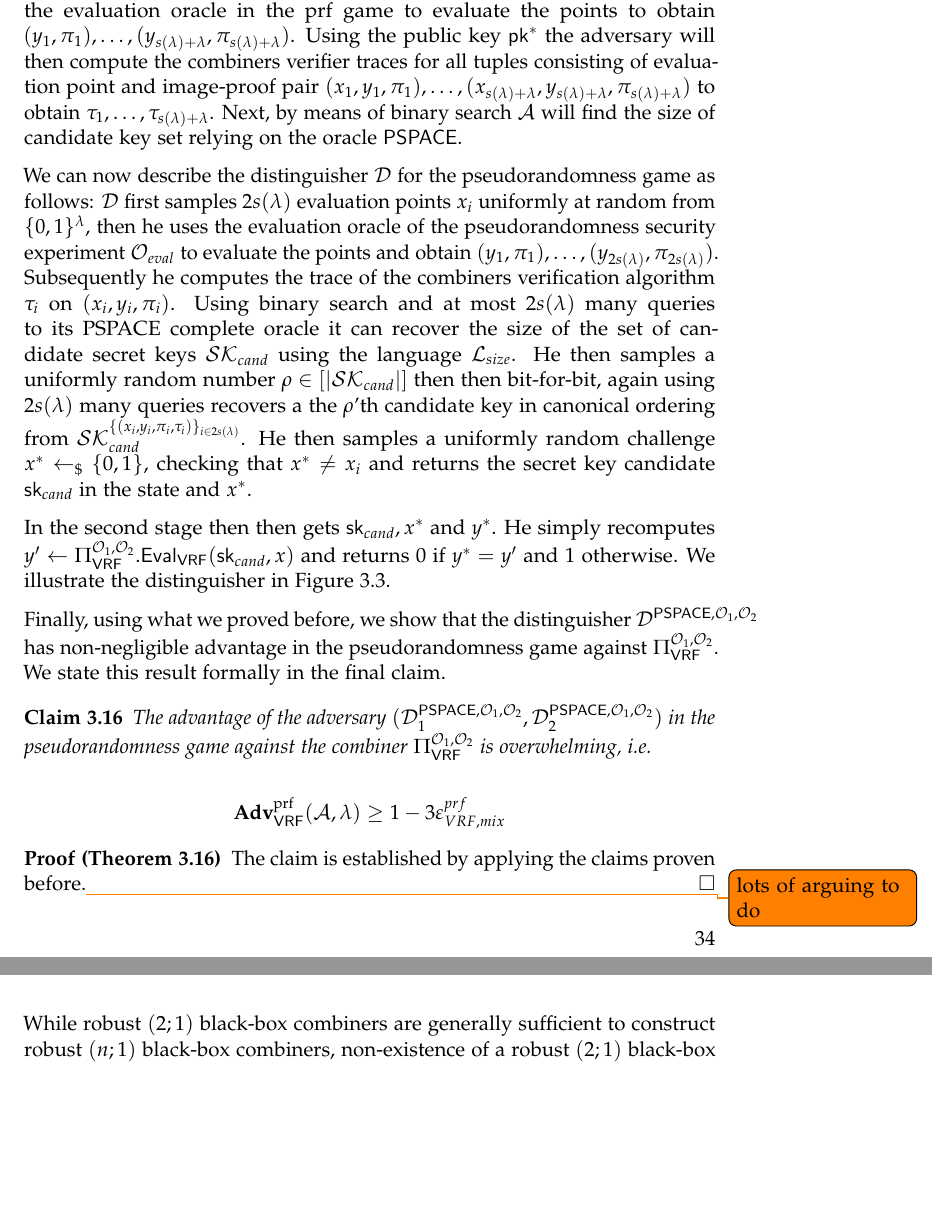
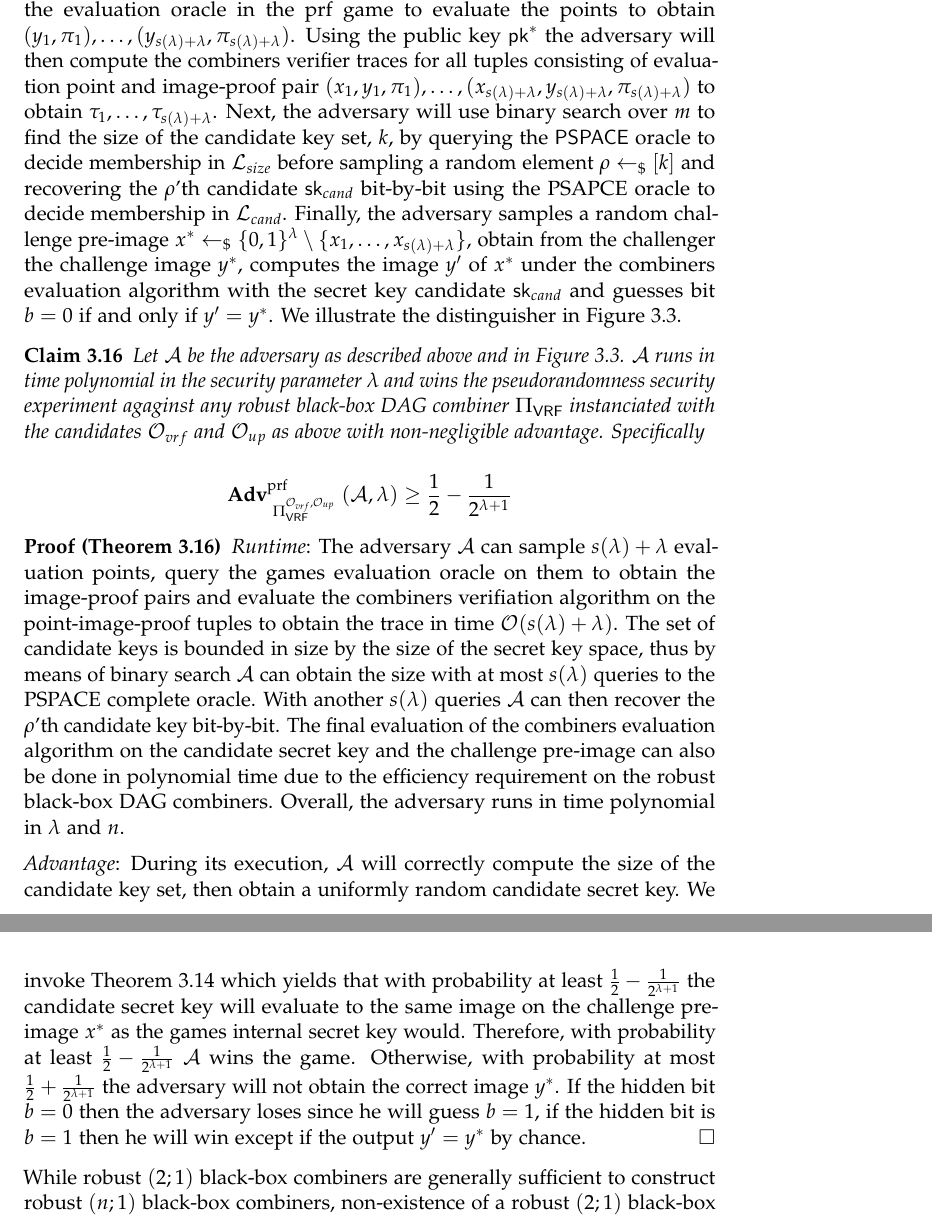
Before and after one commit to BasilRohner/On-Combiners-for-VRFs, a LaTeX thesis (thesis.tex, which reads sections/student_analysis.tex): two parts of pages 39 and 41 of 51, joined at a grey line, cut so that both start at the same text, the shorter picture padded with empty space. Compiled offline with pdfLaTeX.

Commit message:
some things done

```diff
--- a/sections/student_analysis.tex
+++ b/sections/student_analysis.tex
@@ -908,24 +908,13 @@ Subsequently, $\A$ uses the evaluation oracle in the prf game to evaluate the po
 $(y_1, \pi_1), \ldots, (y_{s(\lambda) + \lambda}, \pi_{s(\lambda) + \lambda})$. Using the public key $\pk^*$
 the adversary will then compute the combiners verifier traces for all tuples consisting of evaluation point and image-proof pair
 $(x_1, y_1, \pi_1), \ldots, (x_{s(\lambda) + \lambda}, y_{s(\lambda) + \lambda}, \pi_{s(\lambda) + \lambda})$ to obtain
-$\tau_1, \ldots, \tau_{s(\lambda) + \lambda}$. Next, by means of binary search $\A$ will find the size of candidate key set
-relying on the oracle $\PSPACE$.
-
-
-We can now describe the distinguisher $\mathcal D$ for the pseudorandomness game as follows:
-$\mathcal D$ first samples $2s(\lambda)$ evaluation points $x_i$ uniformly at random from $\bin^\lambda$,
-then he uses the evaluation oracle of the pseudorandomness security experiment $\O_{eval}$
-to evaluate the points and obtain $(y_1, \pi_1), \ldots, (y_{2s(\lambda)}, \pi_{2s(\lambda)})$.
-Subsequently he computes the trace of the combiners verification algorithm $\tau_i$ on $(x_i, y_i, \pi_i)$.
-Using binary search and at most $2s(\lambda)$ many queries to its PSPACE complete oracle it can recover
-the size of the set of candidate secret keys $\SK_{cand}$ using the language $\mathcal L_{size}$.
-He then samples a uniformly random number $\rho \in [|\SK_{cand}|]$ then then bit-for-bit, again
-using $2s(\lambda)$ many queries recovers a the $\rho$'th candidate key in canonical ordering from $\SK_{cand}^{\{(x_i, y_i, \pi_i, \tau_i)\}_{i \in 2s(\lambda)}}$.
-He then samples a uniformly random challenge $x^* \sample \bin$,
-checking that $x^* \neq x_i$ and returns the secret key candidate $\sk_{cand}$ in the state and $x^*$.
-
-In the second stage then then gets $\sk_{cand}, x^*$ and $y^*$. He simply recomputes $y' \gets \BBComb{VRF}[\O_1, \O_2].\alg{Eval}{VRF}(\sk_{cand}, x)$
-and returns $0$ if $y^* = y'$ and $1$ otherwise.
+$\tau_1, \ldots, \tau_{s(\lambda) + \lambda}$. Next, the adversary will use binary search over $m$ to find the size
+of the candidate key set, $k$, by querying the $\PSPACE$ oracle to decide membership in $\mathcal L_{size}$ before
+sampling a random element $\rho \sample [k]$ and recovering the $\rho$'th candidate $\sk_{cand}$ bit-by-bit using the PSAPCE oracle
+to decide membership in $\mathcal L_{cand}$.
+Finally, the adversary samples a random challenge pre-image $x^* \sample \bin^\lambda \setminus \{x_1, \ldots, x_{s(\lambda) + \lambda}\}$,
+obtain from the challenger the challenge image $y^*$, computes the image $y'$ of $x^*$ under the combiners evaluation algorithm
+with the secret key candidate $\sk_{cand}$ and guesses bit $b = 0$ if and only if $y' = y^*$.
 We illustrate the distinguisher in \Cref{fig:distinguisher}.
 
 \begin{figure}[hptb]
@@ -965,22 +954,36 @@ We illustrate the distinguisher in \Cref{fig:distinguisher}.
 	\label{fig:distinguisher}
 \end{figure}
 
-
-Finally, using what we proved before, we show that the distinguisher $\mathcal D^{\PSPACE, \O_1, \O_2}$ has non-negligible advantage
-in the pseudorandomness game against $\BBComb{VRF}[\O_1, \O_2]$. We state this result formally in the final claim.
-
 \begin{claim}\label{claim:advantage_distinguisher}
-	The advantage of the adversary $(\mathcal D_1^{\PSPACE, \O_1, \O_2}, \mathcal D_2^{\PSPACE, \O_1, \O_2})$
-	in the pseudorandomness game against the combiner $\BBComb{VRF}[\O_1, \O_2]$ is
-	overwhelming, i.e.
+	Let $\A$ be the adversary as described above and in \Cref{fig:distinguisher}. $\A$ runs in time polynomial in
+	the security parameter $\lambda$ and wins the pseudorandomness security experiment agaginst any robust black-box DAG combiner $\BBComb{VRF}$
+	instanciated with the candidates $\O_{vrf}$ and $\O_{up}$ as above with non-negligible advantage.
+	Specifically
 
 	\[
-		\Adv{VRF}{prf}{\mathcal A, \lambda} \ge 1 - 3\err_{VRF,mix}^{prf}
+		\Adv{\BBComb{VRF}[\O_{vrf}, \O_{up}]}{prf}{\mathcal A, \lambda} \ge \frac{1}{2} - \frac{1}{2^{\lambda + 1}}
 	\]
 \end{claim}
 
 \begin{proof}[\Cref{claim:advantage_distinguisher}]
-	The claim is established by applying the claims proven before.\todo{lots of arguing to do}
+	\textit{Runtime}: The adversary $\A$ can sample $s(\lambda) + \lambda$ evaluation points,
+	query the games evaluation oracle on them to obtain the image-proof pairs and
+	evaluate the combiners verifiation algorithm on the point-image-proof tuples to obtain the trace in time $\O(s(\lambda) + \lambda)$.
+	The set of candidate keys is bounded in size by the size of the secret key space, thus by means of binary search $\A$
+	can obtain the size with at most $s(\lambda)$ queries to the PSPACE complete oracle.
+	With another $s(\lambda)$ queries $\A$ can then recover the $\rho$'th candidate key
+	bit-by-bit. The final evaluation of the combiners evaluation algorithm on the candidate secret key and the challenge pre-image
+	can also be done in polynomial time due to the efficiency requirement on the robust black-box DAG combiners.
+	Overall, the adversary runs in time polynomial in $\lambda$ and $n$.
+
+	\textit{Advantage}: During its execution, $\A$ will correctly compute the size of the candidate key set,
+	then obtain a uniformly random candidate secret key. We invoke \Cref{claim:candidate_likely_good}
+	which yields that with probability at least $\tfrac{1}{2} - \tfrac{1}{2^{\lambda + 1}}$ the candidate secret key
+	will evaluate to the same image on the challenge pre-image $x^*$ as the games internal secret key would.
+	Therefore, with probability at least $\tfrac{1}{2} - \tfrac{1}{2^{\lambda + 1}}$ $\A$ wins the game.
+	Otherwise, with probability at most $\frac{1}{2} + \tfrac{1}{2^{\lambda + 1}}$ the adversary will not obtain the correct
+	image $y^*$. If the hidden bit $b = 0$ then the adversary loses since he will guess $b = 1$, if the hidden bit
+	is $b = 1$ then he will win except if the output $y' = y^*$ by chance.
 \end{proof}
 
 While robust $(2;1)$ black-box combiners are generally sufficient to construct robust $(n;1)$ black-box combiners,
```
Also changed, not shown: thesis.pdf.
